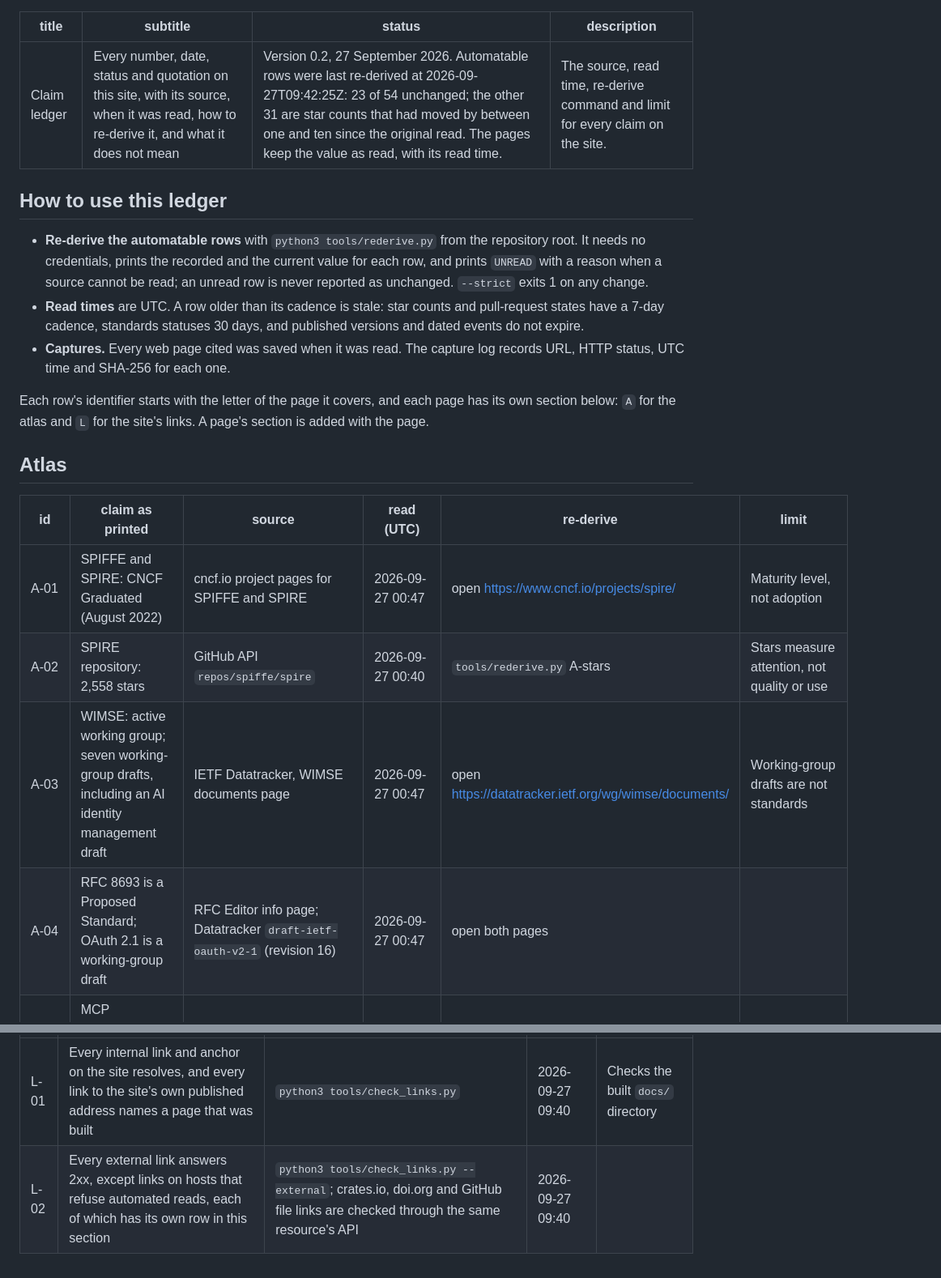
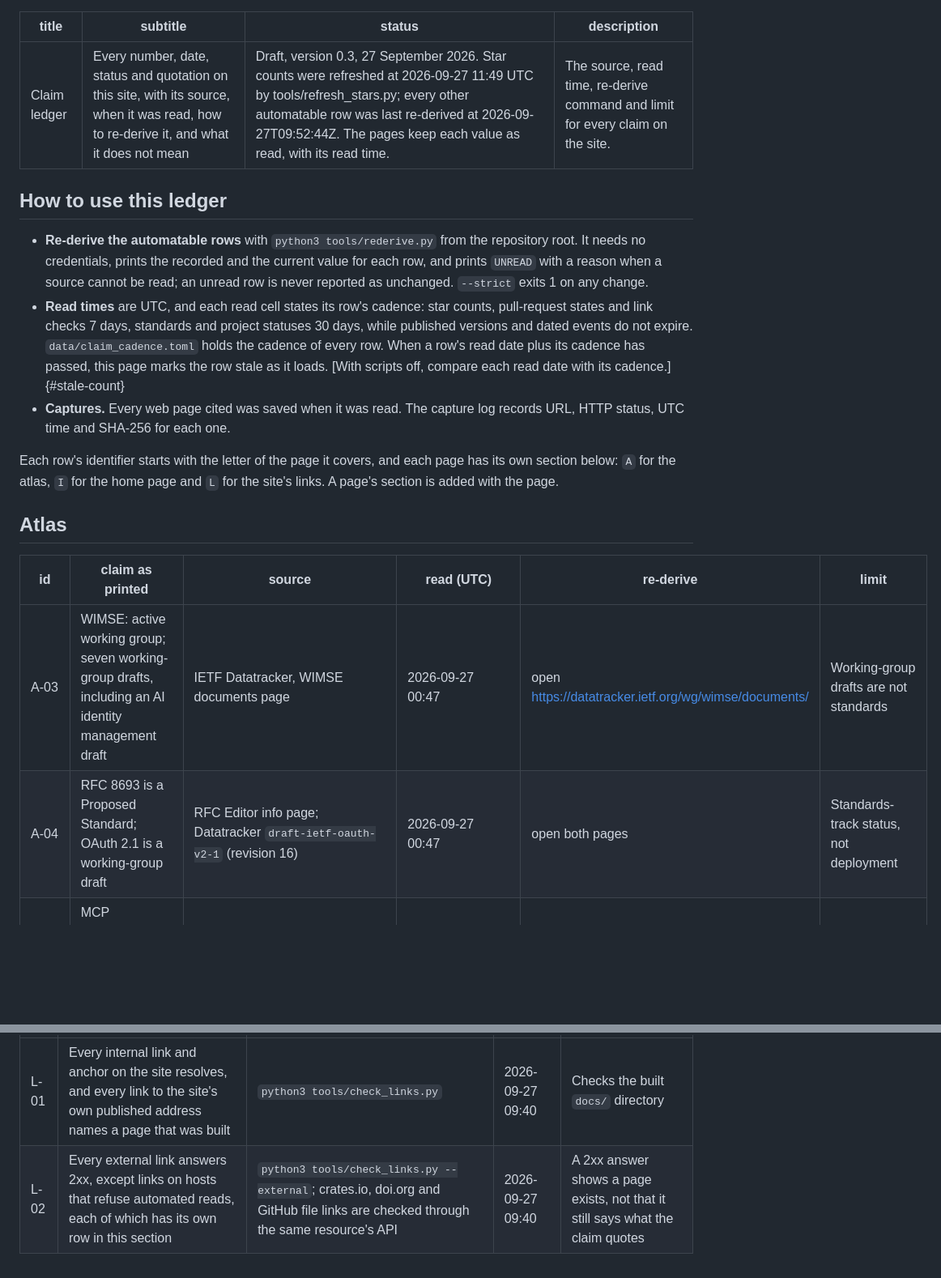
Before and after one commit to probityai/agent-evidence-atlas, a Markdown page: CLAIMS.md, 2 parts joined by grey strips. Shown at 81% size. GitHub-like rendering; blank space fills up the shorter version.

Commit message:
docs(claims): cover the atlas and home page with dated rows and limits

```diff
--- a/CLAIMS.md
+++ b/CLAIMS.md
@@ -1,24 +1,22 @@
 ---
 title: "Claim ledger"
 subtitle: "Every number, date, status and quotation on this site, with its source, when it was read, how to re-derive it, and what it does not mean"
-status: "Version 0.2, 27 September 2026. Automatable rows were last re-derived at 2026-09-27T09:42:25Z: 23 of 54 unchanged; the other 31 are star counts that had moved by between one and ten since the original read. The pages keep the value as read, with its read time."
+status: "Draft, version 0.3, 27 September 2026. Star counts were refreshed at 2026-09-27 11:49 UTC by tools/refresh_stars.py; every other automatable row was last re-derived at 2026-09-27T09:52:44Z. The pages keep each value as read, with its read time."
 description: "The source, read time, re-derive command and limit for every claim on the site."
 ---
 
 ## How to use this ledger
 
 - **Re-derive the automatable rows** with `python3 tools/rederive.py` from the repository root. It needs no credentials, prints the recorded and the current value for each row, and prints `UNREAD` with a reason when a source cannot be read; an unread row is never reported as unchanged. `--strict` exits 1 on any change.
-- **Read times** are UTC. A row older than its cadence is stale: star counts and pull-request states have a 7-day cadence, standards statuses 30 days, and published versions and dated events do not expire.
+- **Read times** are UTC, and each read cell states its row's cadence: star counts, pull-request states and link checks 7 days, standards and project statuses 30 days, while published versions and dated events do not expire. `data/claim_cadence.toml` holds the cadence of every row. When a row's read date plus its cadence has passed, this page marks the row stale as it loads. [With scripts off, compare each read date with its cadence.]{#stale-count}
 - **Captures.** Every web page cited was saved when it was read. The capture log records URL, HTTP status, UTC time and SHA-256 for each one.
 
-Each row's identifier starts with the letter of the page it covers, and each page has its own section below: `A` for the atlas and `L` for the site's links. A page's section is added with the page.
+Each row's identifier starts with the letter of the page it covers, and each page has its own section below: `A` for the atlas, `I` for the home page and `L` for the site's links. A page's section is added with the page.
 
 ## Atlas
 
 | id | claim as printed | source | read (UTC) | re-derive | limit |
 |---|---|---|---|---|---|
-| A-01 | SPIFFE and SPIRE: CNCF Graduated (August 2022) | cncf.io project pages for SPIFFE and SPIRE | 2026-09-27 00:47 | open <https://www.cncf.io/projects/spire/> | Maturity level, not adoption |
-| A-02 | SPIRE repository: 2,558 stars | GitHub API `repos/spiffe/spire` | 2026-09-27 00:40 | `tools/rederive.py` A-stars | Stars measure attention, not quality or use |
 | A-03 | WIMSE: active working group; seven working-group drafts, including an AI identity management draft | IETF Datatracker, WIMSE documents page | 2026-09-27 00:47 | open <https://datatracker.ietf.org/wg/wimse/documents/> | Working-group drafts are not standards |
-| A-04 | RFC 8693 is a Proposed Standard; OAuth 2.1 is a working-group draft | RFC Editor info page; Datatracker `draft-ietf-oauth-v2-1` (revision 16) | 2026-09-27 00:47 | open both pages | |
+| A-04 | RFC 8693 is a Proposed Standard; OAuth 2.1 is a working-group draft | RFC Editor info page; Datatracker `draft-ietf-oauth-v2-1` (revision 16) | 2026-09-27 00:47 | open both pages | Standards-track status, not deployment |
 | A-05 | MCP authorization specification version 2026-07-28 states that authorization is optional | modelcontextprotocol.io, authorization page: "Authorization is OPTIONAL for MCP implementations" | 2026-09-27 00:47 | open the page | Applies to that specification version |
@@ -62,4 +71,4 @@ Each row's identifier starts with the letter of the page it covers, and each pag
 | id | claim | how it was checked | read (UTC) | limit |
 |---|---|---|---|---|
 | L-01 | Every internal link and anchor on the site resolves, and every link to the site's own published address names a page that was built | `python3 tools/check_links.py` | 2026-09-27 09:40 | Checks the built `docs/` directory |
-| L-02 | Every external link answers 2xx, except links on hosts that refuse automated reads, each of which has its own row in this section | `python3 tools/check_links.py --external`; crates.io, doi.org and GitHub file links are checked through the same resource's API | 2026-09-27 09:40 | |
+| L-02 | Every external link answers 2xx, except links on hosts that refuse automated reads, each of which has its own row in this section | `python3 tools/check_links.py --external`; crates.io, doi.org and GitHub file links are checked through the same resource's API | 2026-09-27 09:40 | A 2xx answer shows a page exists, not that it still says what the claim quotes |
```
Also changed, not shown: other parts of CLAIMS.md (+41 -30 lines).
